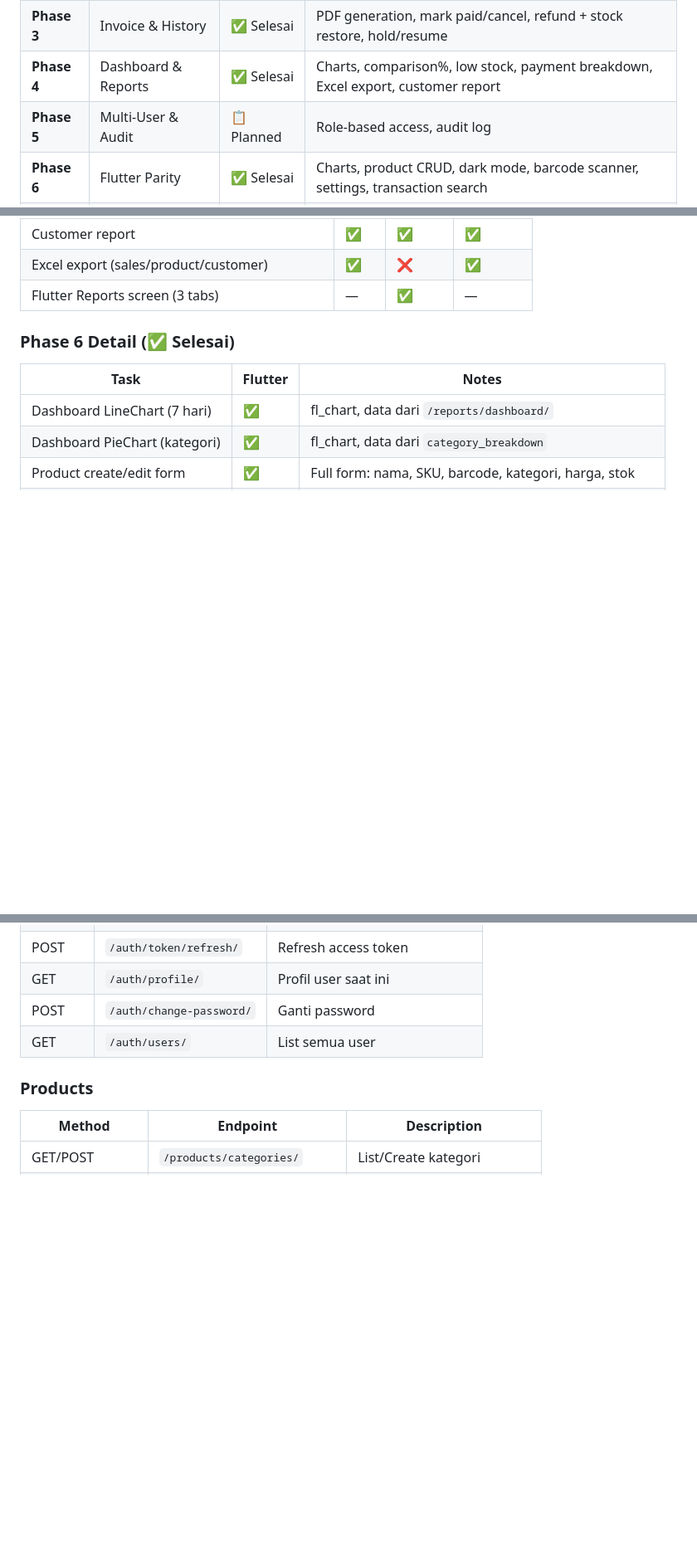
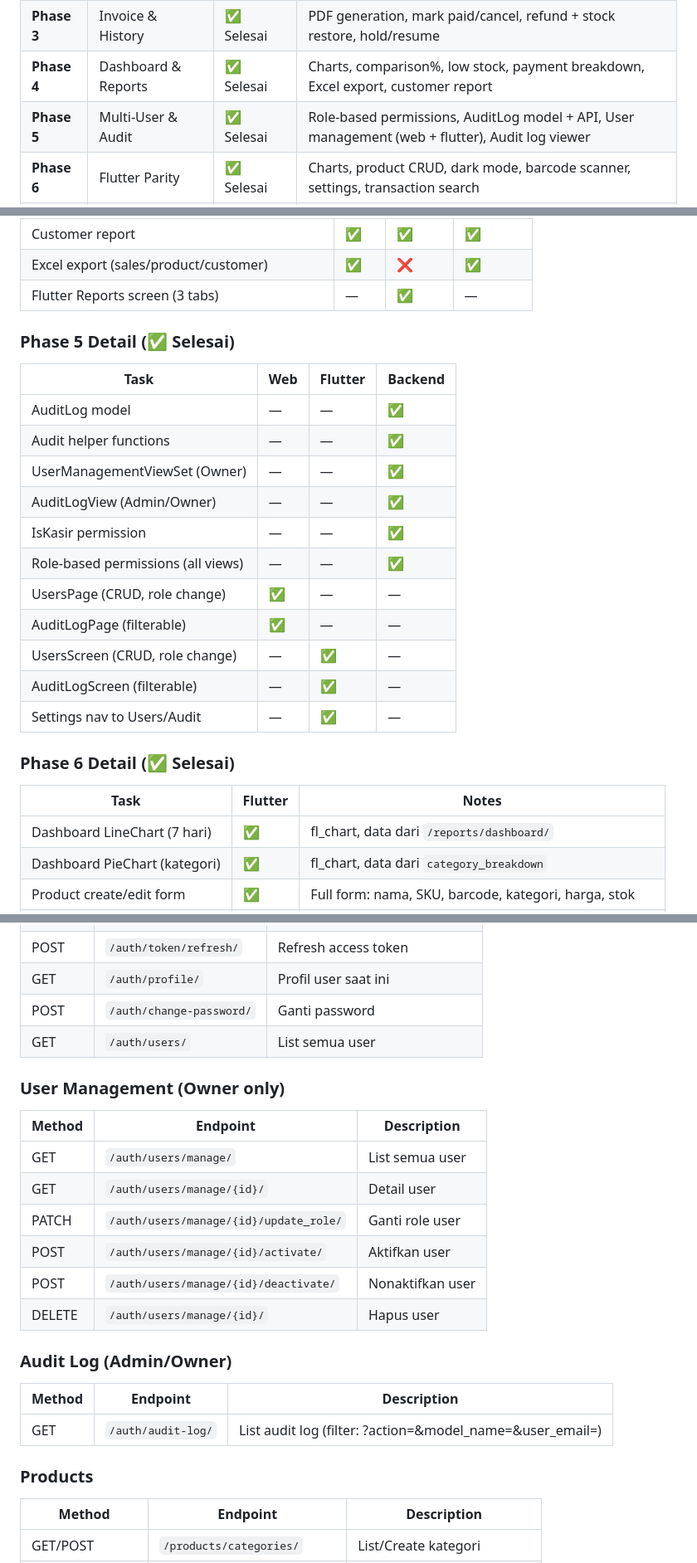
Before and after one commit to bocahlinux/mercury-pos, a Markdown page: README.md, 3 parts joined by grey strips. Shown at 83% size. GitHub-like rendering; blank space fills up the shorter version.

Commit message:
docs: update README — Phase 5 complete
- Phase 5 status → ✅ Selesai
- Phase 5 detail table (backend + web + flutter)
- User Management API endpoints
- Audit Log API endpoint
- Roadmap checkbox updated

```diff
--- a/README.md
+++ b/README.md
@@ -172,7 +172,7 @@ mercury-pos/
 | **Phase 2** | Cart & Checkout | ✅ Selesai | Full cart logic, receipt preview, mixed payment, zustand store |
 | **Phase 3** | Invoice & History | ✅ Selesai | PDF generation, mark paid/cancel, refund + stock restore, hold/resume |
 | **Phase 4** | Dashboard & Reports | ✅ Selesai | Charts, comparison%, low stock, payment breakdown, Excel export, customer report |
-| **Phase 5** | Multi-User & Audit | 📋 Planned | Role-based access, audit log |
+| **Phase 5** | Multi-User & Audit | ✅ Selesai | Role-based permissions, AuditLog model + API, User management (web + flutter), Audit log viewer |
 | **Phase 6** | Flutter Parity | ✅ Selesai | Charts, product CRUD, dark mode, barcode scanner, settings, transaction search |
 | **Phase 7** | Polish & Release | 📋 Planned | Testing, docs, open-source release |
 
@@ -233,6 +233,22 @@ mercury-pos/
 | Customer report | ✅ | ✅ | ✅ |
 | Excel export (sales/product/customer) | ✅ | ❌ | ✅ |
 | Flutter Reports screen (3 tabs) | — | ✅ | — |
+
+### Phase 5 Detail (✅ Selesai)
+
+| Task | Web | Flutter | Backend |
+|---|---|---|---|
+| AuditLog model | — | — | ✅ |
+| Audit helper functions | — | — | ✅ |
+| UserManagementViewSet (Owner) | — | — | ✅ |
+| AuditLogView (Admin/Owner) | — | — | ✅ |
+| IsKasir permission | — | — | ✅ |
+| Role-based permissions (all views) | — | — | ✅ |
+| UsersPage (CRUD, role change) | ✅ | — | — |
+| AuditLogPage (filterable) | ✅ | — | — |
+| UsersScreen (CRUD, role change) | — | ✅ | — |
+| AuditLogScreen (filterable) | — | ✅ | — |
+| Settings nav to Users/Audit | — | ✅ | — |
 
 ### Phase 6 Detail (✅ Selesai)
 
@@ -311,6 +327,21 @@ flutter run
 | POST | `/auth/change-password/` | Ganti password |
 | GET | `/auth/users/` | List semua user |
 
+### User Management (Owner only)
+| Method | Endpoint | Description |
+|---|---|---|
+| GET | `/auth/users/manage/` | List semua user |
+| GET | `/auth/users/manage/{id}/` | Detail user |
+| PATCH | `/auth/users/manage/{id}/update_role/` | Ganti role user |
+| POST | `/auth/users/manage/{id}/activate/` | Aktifkan user |
+| POST | `/auth/users/manage/{id}/deactivate/` | Nonaktifkan user |
+| DELETE | `/auth/users/manage/{id}/` | Hapus user |
+
+### Audit Log (Admin/Owner)
+| Method | Endpoint | Description |
+|---|---|---|
+| GET | `/auth/audit-log/` | List audit log (filter: ?action=&model_name=&user_email=) |
+
 ### Products
 | Method | Endpoint | Description |
 |---|---|---|
```
Also changed, not shown: other parts of README.md (+1 -1 lines).
